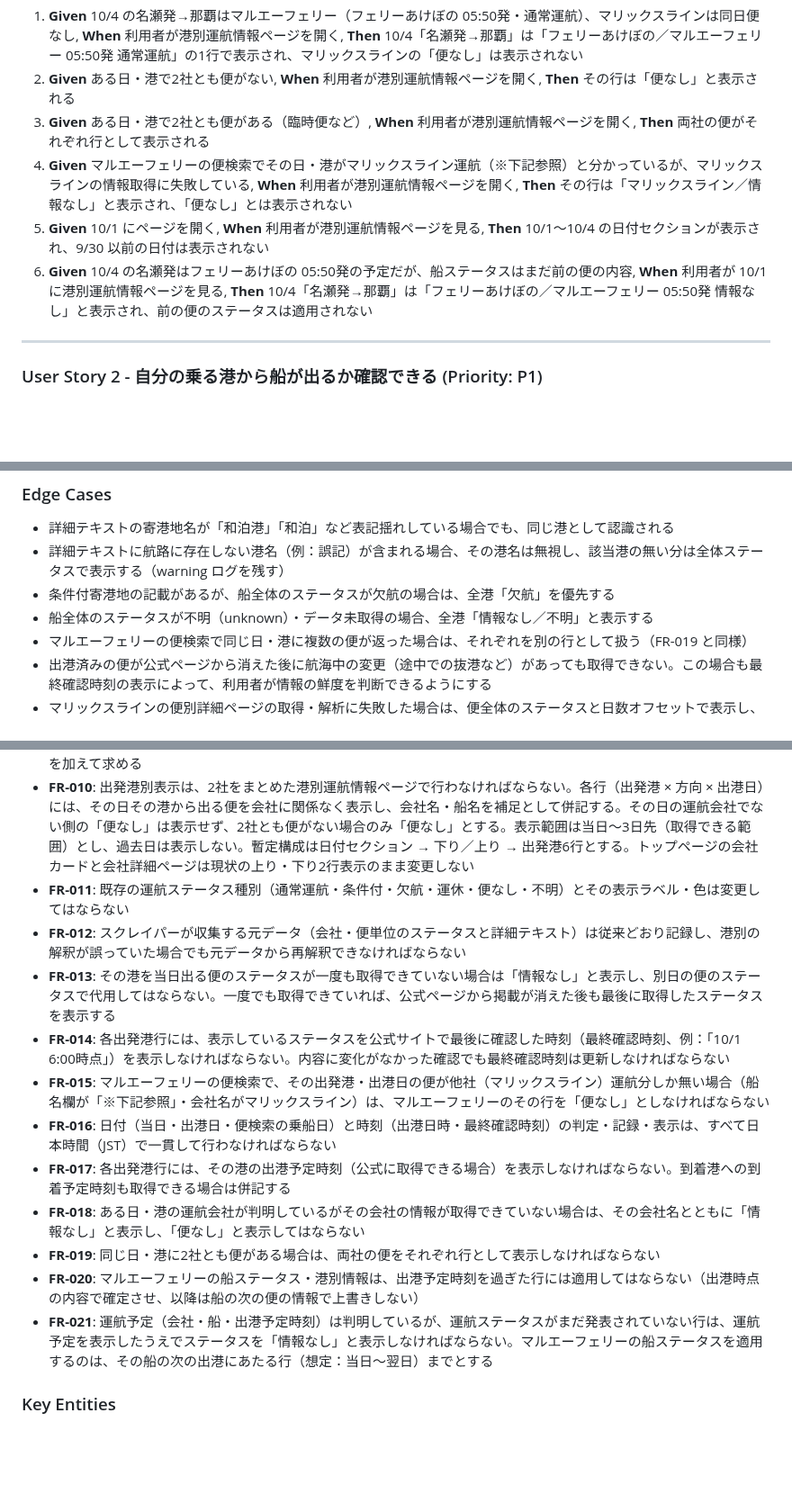
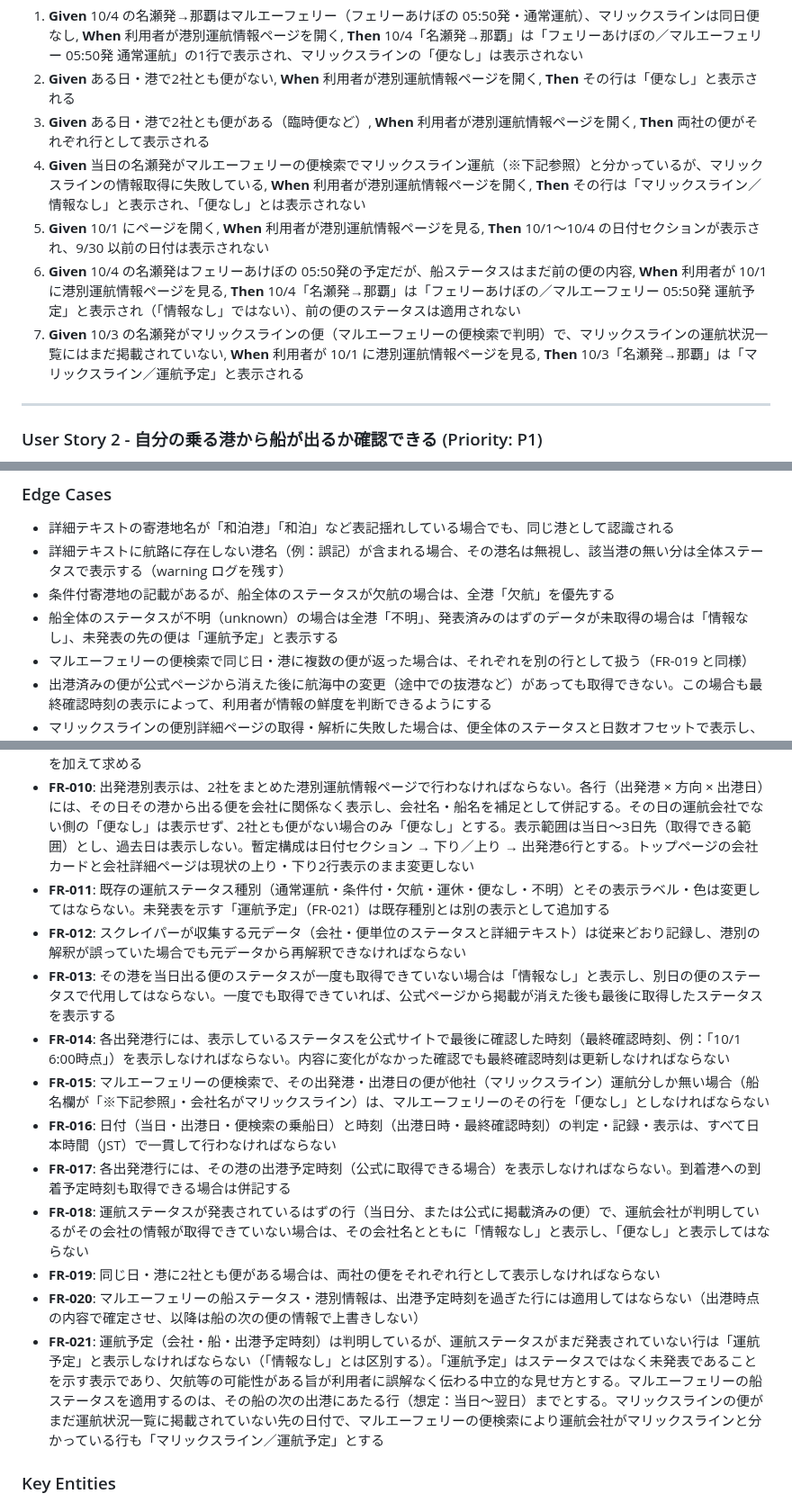
Before and after one commit to yanchi/ShipInfoV2, a Markdown page: specs/4-departure-port-status/spec.md, 3 parts joined by grey strips. Shown at 90% size. Drawn GitHub-style; blank space fills up the shorter version.

Commit message:
docs(spec): ステータス未発表の先の便は「運航予定」と表示し「情報なし」と区別
Co-Authored-By: Claude Opus 5.5 <noreply@anthropic.com>

```diff
--- a/specs/4-departure-port-status/spec.md
+++ b/specs/4-departure-port-status/spec.md
@@ -46,9 +46,10 @@
 1. **Given** 10/4 の名瀬発→那覇はマルエーフェリー（フェリーあけぼの 05:50発・通常運航）、マリックスラインは同日便なし, **When** 利用者が港別運航情報ページを開く, **Then** 10/4「名瀬発→那覇」は「フェリーあけぼの／マルエーフェリー 05:50発 通常運航」の1行で表示され、マリックスラインの「便なし」は表示されない
 2. **Given** ある日・港で2社とも便がない, **When** 利用者が港別運航情報ページを開く, **Then** その行は「便なし」と表示される
 3. **Given** ある日・港で2社とも便がある（臨時便など）, **When** 利用者が港別運航情報ページを開く, **Then** 両社の便がそれぞれ行として表示される
-4. **Given** マルエーフェリーの便検索でその日・港がマリックスライン運航（※下記参照）と分かっているが、マリックスラインの情報取得に失敗している, **When** 利用者が港別運航情報ページを開く, **Then** その行は「マリックスライン／情報なし」と表示され、「便なし」とは表示されない
+4. **Given** 当日の名瀬発がマルエーフェリーの便検索でマリックスライン運航（※下記参照）と分かっているが、マリックスラインの情報取得に失敗している, **When** 利用者が港別運航情報ページを開く, **Then** その行は「マリックスライン／情報なし」と表示され、「便なし」とは表示されない
 5. **Given** 10/1 にページを開く, **When** 利用者が港別運航情報ページを見る, **Then** 10/1〜10/4 の日付セクションが表示され、9/30 以前の日付は表示されない
-6. **Given** 10/4 の名瀬発はフェリーあけぼの 05:50発の予定だが、船ステータスはまだ前の便の内容, **When** 利用者が 10/1 に港別運航情報ページを見る, **Then** 10/4「名瀬発→那覇」は「フェリーあけぼの／マルエーフェリー 05:50発 情報なし」と表示され、前の便のステータスは適用されない
+6. **Given** 10/4 の名瀬発はフェリーあけぼの 05:50発の予定だが、船ステータスはまだ前の便の内容, **When** 利用者が 10/1 に港別運航情報ページを見る, **Then** 10/4「名瀬発→那覇」は「フェリーあけぼの／マルエーフェリー 05:50発 運航予定」と表示され（「情報なし」ではない）、前の便のステータスは適用されない
+7. **Given** 10/3 の名瀬発がマリックスラインの便（マルエーフェリーの便検索で判明）で、マリックスラインの運航状況一覧にはまだ掲載されていない, **When** 利用者が 10/1 に港別運航情報ページを見る, **Then** 10/3「名瀬発→那覇」は「マリックスライン／運航予定」と表示される
 
 ---
 
@@ -133,7 +134,7 @@
 - 詳細テキストの寄港地名が「和泊港」「和泊」など表記揺れしている場合でも、同じ港として認識される
 - 詳細テキストに航路に存在しない港名（例：誤記）が含まれる場合、その港名は無視し、該当港の無い分は全体ステータスで表示する（warning ログを残す）
 - 条件付寄港地の記載があるが、船全体のステータスが欠航の場合は、全港「欠航」を優先する
-- 船全体のステータスが不明（unknown）・データ未取得の場合、全港「情報なし／不明」と表示する
+- 船全体のステータスが不明（unknown）の場合は全港「不明」、発表済みのはずのデータが未取得の場合は「情報なし」、未発表の先の便は「運航予定」と表示する
 - マルエーフェリーの便検索で同じ日・港に複数の便が返った場合は、それぞれを別の行として扱う（FR-019 と同様）
 - 出港済みの便が公式ページから消えた後に航海中の変更（途中での抜港など）があっても取得できない。この場合も最終確認時刻の表示によって、利用者が情報の鮮度を判断できるようにする
 - マリックスラインの便別詳細ページの取得・解析に失敗した場合は、便全体のステータスと日数オフセットで表示し、warning ログを残す
@@ -161,17 +162,17 @@
 - **FR-008**: 港の行に公式サイトの詳細テキストがある場合は併せて表示しなければならない
 - **FR-009**: 各行は「その日にその港を実際に出港する便」のステータスを表示し、各行に出港日を明記しなければならない。出港日は公式に取得できる港別の出港日時（マリックスライン：便別詳細ページ、マルエーフェリー：出発港別の便検索）を用い、取得できない場合のみ便の始発日（下り＝鹿児島発日、上り＝那覇発日）に港ごとの日数オフセットを加えて求める
 - **FR-010**: 出発港別表示は、2社をまとめた港別運航情報ページで行わなければならない。各行（出発港 × 方向 × 出港日）には、その日その港から出る便を会社に関係なく表示し、会社名・船名を補足として併記する。その日の運航会社でない側の「便なし」は表示せず、2社とも便がない場合のみ「便なし」とする。表示範囲は当日〜3日先（取得できる範囲）とし、過去日は表示しない。暫定構成は日付セクション → 下り／上り → 出発港6行とする。トップページの会社カードと会社詳細ページは現状の上り・下り2行表示のまま変更しない
-- **FR-011**: 既存の運航ステータス種別（通常運航・条件付・欠航・運休・便なし・不明）とその表示ラベル・色は変更してはならない
+- **FR-011**: 既存の運航ステータス種別（通常運航・条件付・欠航・運休・便なし・不明）とその表示ラベル・色は変更してはならない。未発表を示す「運航予定」（FR-021）は既存種別とは別の表示として追加する
 - **FR-012**: スクレイパーが収集する元データ（会社・便単位のステータスと詳細テキスト）は従来どおり記録し、港別の解釈が誤っていた場合でも元データから再解釈できなければならない
 - **FR-013**: その港を当日出る便のステータスが一度も取得できていない場合は「情報なし」と表示し、別日の便のステータスで代用してはならない。一度でも取得できていれば、公式ページから掲載が消えた後も最後に取得したステータスを表示する
 - **FR-014**: 各出発港行には、表示しているステータスを公式サイトで最後に確認した時刻（最終確認時刻、例：「10/1 6:00時点」）を表示しなければならない。内容に変化がなかった確認でも最終確認時刻は更新しなければならない
 - **FR-015**: マルエーフェリーの便検索で、その出発港・出港日の便が他社（マリックスライン）運航分しか無い場合（船名欄が「※下記参照」・会社名がマリックスライン）は、マルエーフェリーのその行を「便なし」としなければならない
 - **FR-016**: 日付（当日・出港日・便検索の乗船日）と時刻（出港日時・最終確認時刻）の判定・記録・表示は、すべて日本時間（JST）で一貫して行わなければならない
 - **FR-017**: 各出発港行には、その港の出港予定時刻（公式に取得できる場合）を表示しなければならない。到着港への到着予定時刻も取得できる場合は併記する
-- **FR-018**: ある日・港の運航会社が判明しているがその会社の情報が取得できていない場合は、その会社名とともに「情報なし」と表示し、「便なし」と表示してはならない
+- **FR-018**: 運航ステータスが発表されているはずの行（当日分、または公式に掲載済みの便）で、運航会社が判明しているがその会社の情報が取得できていない場合は、その会社名とともに「情報なし」と表示し、「便なし」と表示してはならない
 - **FR-019**: 同じ日・港に2社とも便がある場合は、両社の便をそれぞれ行として表示しなければならない
 - **FR-020**: マルエーフェリーの船ステータス・港別情報は、出港予定時刻を過ぎた行には適用してはならない（出港時点の内容で確定させ、以降は船の次の便の情報で上書きしない）
-- **FR-021**: 運航予定（会社・船・出港予定時刻）は判明しているが、運航ステータスがまだ発表されていない行は、運航予定を表示したうえでステータスを「情報なし」と表示しなければならない。マルエーフェリーの船ステータスを適用するのは、その船の次の出港にあたる行（想定：当日〜翌日）までとする
+- **FR-021**: 運航予定（会社・船・出港予定時刻）は判明しているが、運航ステータスがまだ発表されていない行は「運航予定」と表示しなければならない（「情報なし」とは区別する）。「運航予定」はステータスではなく未発表であることを示す表示であり、欠航等の可能性がある旨が利用者に誤解なく伝わる中立的な見せ方とする。マルエーフェリーの船ステータスを適用するのは、その船の次の出港にあたる行（想定：当日〜翌日）までとする。マリックスラインの便がまだ運航状況一覧に掲載されていない先の日付で、マルエーフェリーの便検索により運航会社がマリックスラインと分かっている行も「マリックスライン／運航予定」とする
 
 ### Key Entities
 
```
Also changed, not shown: other parts of specs/4-departure-port-status/spec.md (+2 -1 lines).
